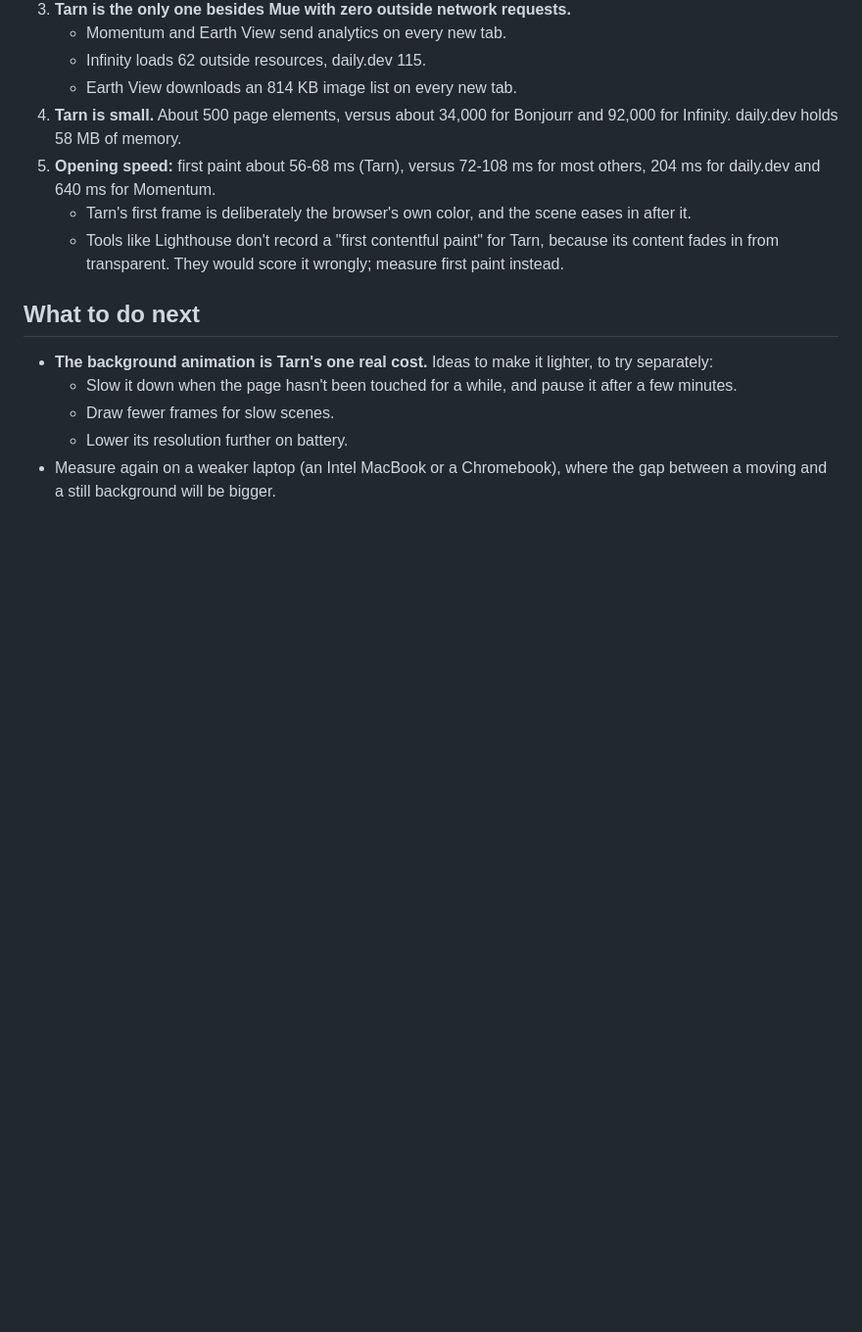
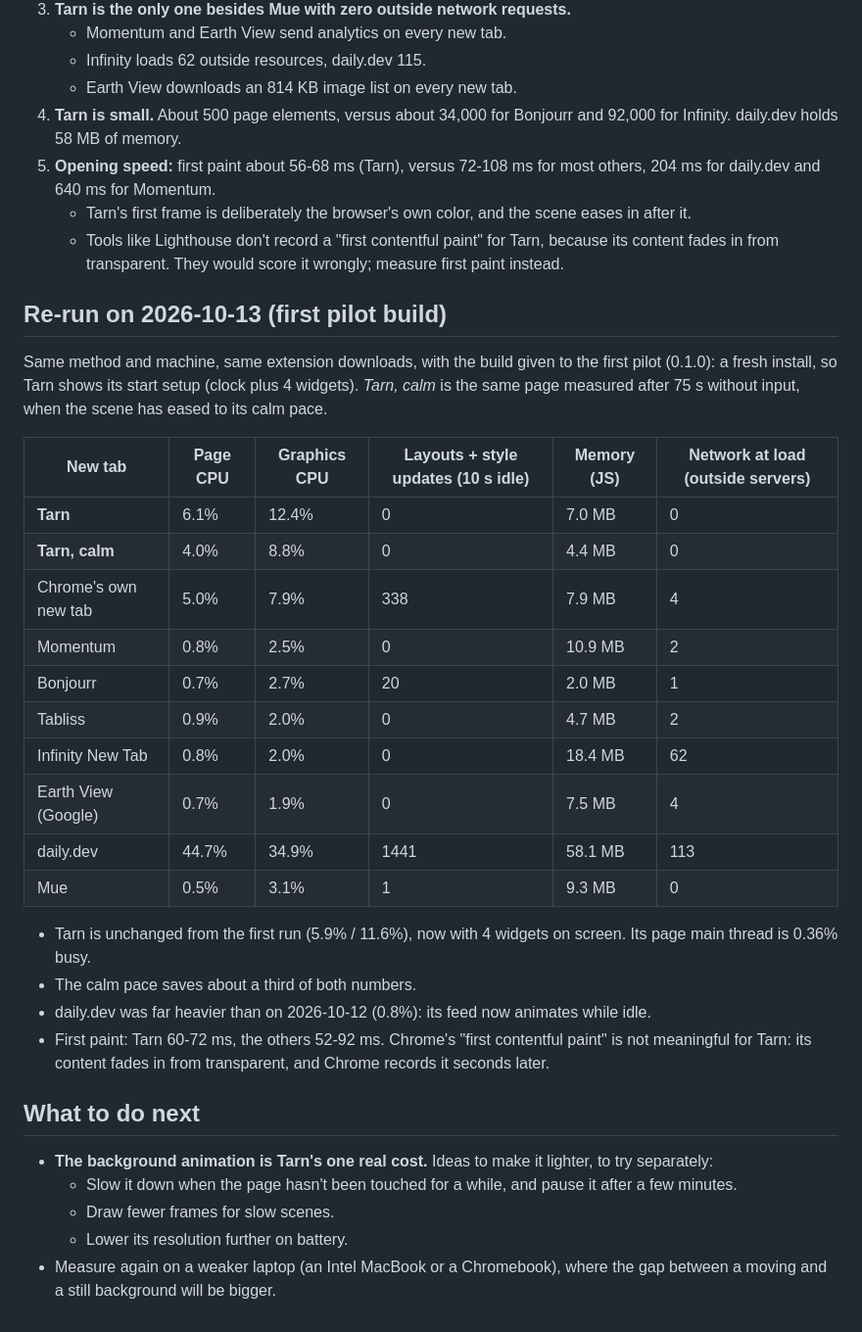
Before and after one commit to Akmalchan/tarn, a Markdown page: docs/research/2026-10-new-tab-performance.md, the part around the change. Shown at 98% size. Drawn GitHub-style; blank space fills up the shorter version.

Commit message:
Performance: re-run against 7 new-tab extensions with the pilot build
Co-Authored-By: Claude Opus 5.5 <noreply@anthropic.com>

```diff
--- a/docs/research/2026-10-new-tab-performance.md
+++ b/docs/research/2026-10-new-tab-performance.md
@@ -72,6 +72,35 @@ How noisy it is:
      because its content fades in from transparent. They would score it
      wrongly; measure first paint instead.
 
+## Re-run on 2026-10-13 (first pilot build)
+
+Same method and machine, same extension downloads, with the build given
+to the first pilot (0.1.0): a fresh install, so Tarn shows its start
+setup (clock plus 4 widgets). _Tarn, calm_ is the same page measured
+after 75 s without input, when the scene has eased to its calm pace.
+
+| New tab              | Page CPU | Graphics CPU | Layouts + style updates (10 s idle) | Memory (JS) | Network at load (outside servers) |
+| -------------------- | -------- | ------------ | ----------------------------------- | ----------- | --------------------------------- |
+| **Tarn**             | 6.1%     | 12.4%        | 0                                   | 7.0 MB      | 0                                 |
+| **Tarn, calm**       | 4.0%     | 8.8%         | 0                                   | 4.4 MB      | 0                                 |
+| Chrome's own new tab | 5.0%     | 7.9%         | 338                                 | 7.9 MB      | 4                                 |
+| Momentum             | 0.8%     | 2.5%         | 0                                   | 10.9 MB     | 2                                 |
+| Bonjourr             | 0.7%     | 2.7%         | 20                                  | 2.0 MB      | 1                                 |
+| Tabliss              | 0.9%     | 2.0%         | 0                                   | 4.7 MB      | 2                                 |
+| Infinity New Tab     | 0.8%     | 2.0%         | 0                                   | 18.4 MB     | 62                                |
+| Earth View (Google)  | 0.7%     | 1.9%         | 0                                   | 7.5 MB      | 4                                 |
+| daily.dev            | 44.7%    | 34.9%        | 1441                                | 58.1 MB     | 113                               |
+| Mue                  | 0.5%     | 3.1%         | 1                                   | 9.3 MB      | 0                                 |
+
+- Tarn is unchanged from the first run (5.9% / 11.6%), now with 4
+  widgets on screen. Its page main thread is 0.36% busy.
+- The calm pace saves about a third of both numbers.
+- daily.dev was far heavier than on 2026-10-12 (0.8%): its feed now
+  animates while idle.
+- First paint: Tarn 60-72 ms, the others 52-92 ms. Chrome's "first
+  contentful paint" is not meaningful for Tarn: its content fades in from
+  transparent, and Chrome records it seconds later.
+
 ## What to do next
 
 - **The background animation is Tarn's one real cost.** Ideas to make it
```
